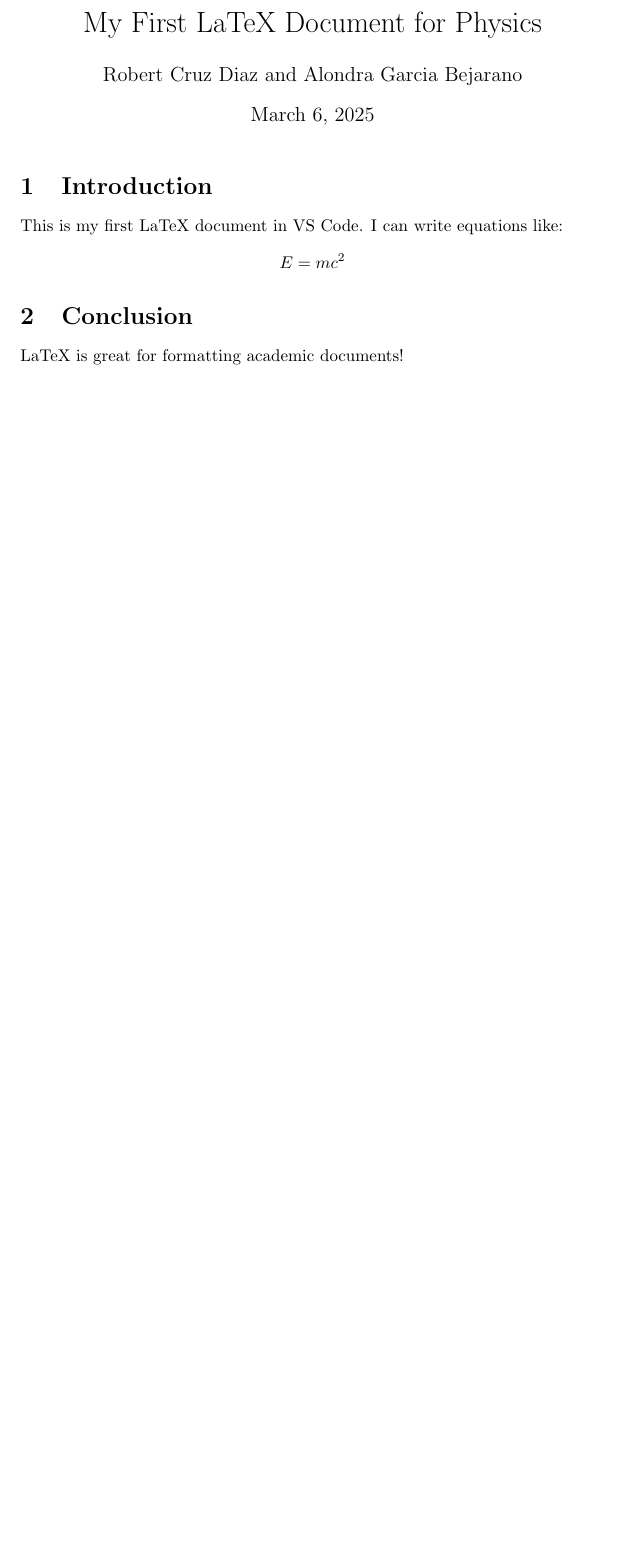
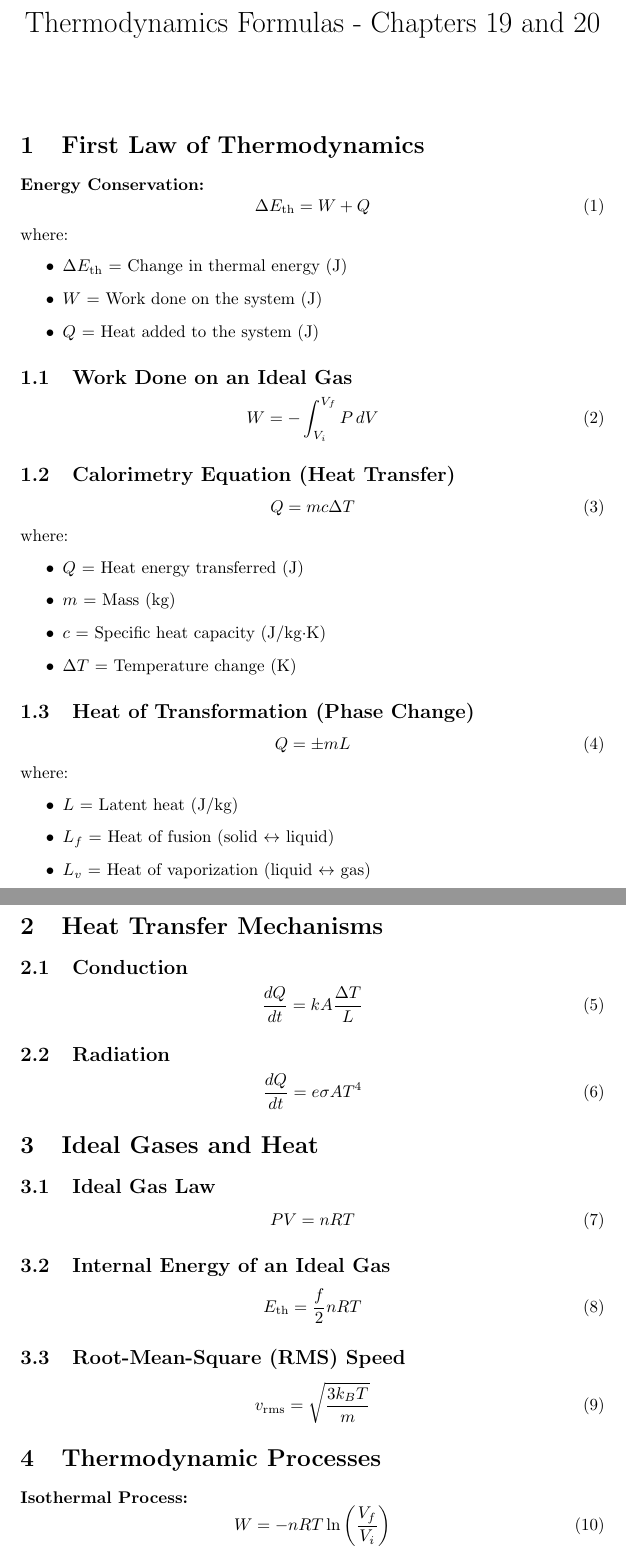
Before and after one commit to Robert-t-t/PHYS4C, a LaTeX problem sheet (Exam2.tex): part of the page before the commit and two parts of pages 1 and 2 of 2 after it, the two joined at a grey line, cut at the place of the change, the shorter picture padded with empty space. Compiled offline with pdfLaTeX.

Commit message:
Added Main formula to the pdf
grabbed all the formula from the summary

```diff
--- a/Exam2.tex
+++ b/Exam2.tex
@@ -1,20 +1,82 @@
 \documentclass{article}
-\usepackage{amsmath}  % For math symbols
-\usepackage{graphicx} % For images
+\usepackage{amsmath, amssymb}
 
 \begin{document}
 
-\title{My First LaTeX Document for Physics}
-\author{Robert Cruz Diaz and Alondra Garcia Bejarano}
-\date{\today}
-
+\title{Thermodynamics Formulas - Chapters 19 and 20}
+\author{}
+\date{}
 \maketitle
 
-\section{Introduction}
-This is my first LaTeX document in VS Code. I can write equations like:
-\[
-    E = mc^2
-\]
+\section{First Law of Thermodynamics}
+\textbf{Energy Conservation:}
+\begin{equation}
+\Delta E_{\text{th}} = W + Q
+\end{equation}
+where:
+\begin{itemize}
+    \item $\Delta E_{\text{th}}$ = Change in thermal energy (J)
+    \item $W$ = Work done on the system (J)
+    \item $Q$ = Heat added to the system (J)
+\end{itemize}
 
-\section{Conclusion}
-LaTeX is great for formatting academic documents!
+\subsection{Work Done on an Ideal Gas}
+\begin{equation}
+W = - \int_{V_i}^{V_f} P \, dV
+\end{equation}
+
+\subsection{Calorimetry Equation (Heat Transfer)}
+\begin{equation}
+Q = mc \Delta T
+\end{equation}
+where:
+\begin{itemize}
+    \item $Q$ = Heat energy transferred (J)
+    \item $m$ = Mass (kg)
+    \item $c$ = Specific heat capacity (J/kg$\cdot$K)
+    \item $\Delta T$ = Temperature change (K)
+\end{itemize}
+
+\subsection{Heat of Transformation (Phase Change)}
+\begin{equation}
+Q = \pm m L
+\end{equation}
+where:
+\begin{itemize}
+    \item $L$ = Latent heat (J/kg)
+    \item $L_f$ = Heat of fusion (solid $\leftrightarrow$ liquid)
+    \item $L_v$ = Heat of vaporization (liquid $\leftrightarrow$ gas)
+\end{itemize}
+
+\section{Heat Transfer Mechanisms}
+\subsection{Conduction}
+\begin{equation}
+\frac{dQ}{dt} = k A \frac{\Delta T}{L}
+\end{equation}
+
+\subsection{Radiation}
+\begin{equation}
+\frac{dQ}{dt} = e \sigma A T^4
+\end{equation}
+
+\section{Ideal Gases and Heat}
+\subsection{Ideal Gas Law}
+\begin{equation}
+PV = nRT
+\end{equation}
+
+\subsection{Internal Energy of an Ideal Gas}
+\begin{equation}
+E_{\text{th}} = \frac{f}{2} nRT
+\end{equation}
+
+\subsection{Root-Mean-Square (RMS) Speed}
+\begin{equation}
+v_{\text{rms}} = \sqrt{\frac{3 k_B T}{m}}
+\end{equation}
+
+\section{Thermodynamic Processes}
+\textbf{Isothermal Process:}
+\begin{equation}
+W = - n R T \ln \left( \frac{V_f}{V_i} \right)
+\end{equation}
```
Also changed, not shown: Exam2.pdf, Exam2.tex (24 more changed lines).
